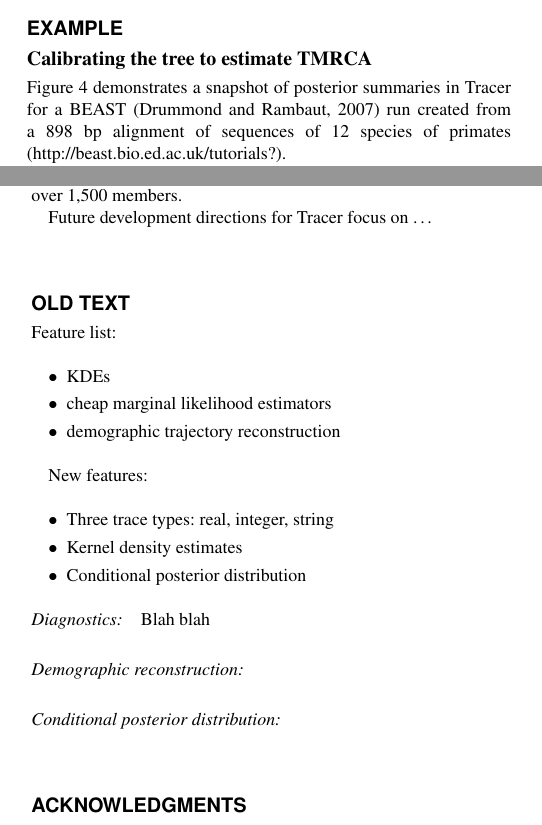
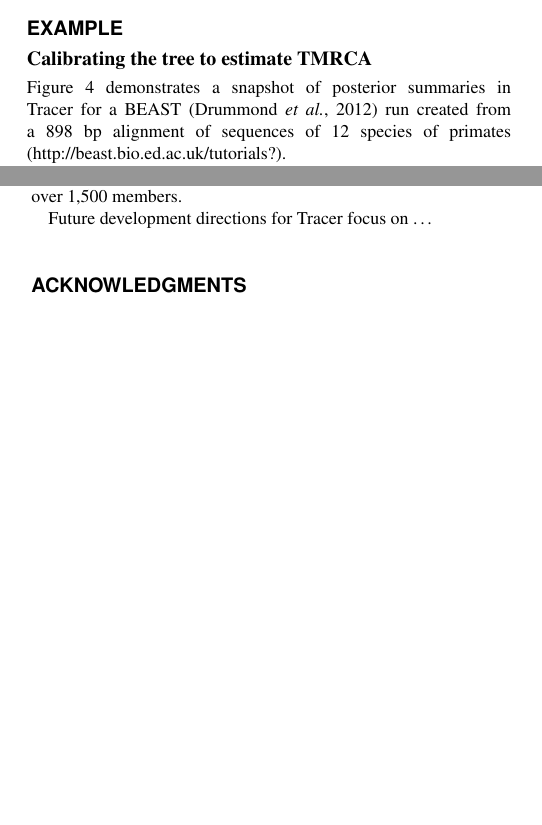
Before and after one commit to beast-dev/tracer, a LaTeX paper (manuscript/tracer16.tex): two parts of the columns of pages 3 and 4 of 4, joined at a grey line, cut so that both start at the same text, the shorter picture padded with empty space. Compiled offline with pdfLaTeX.

Commit message:
use most recent references, unless describing historical developments

```diff
--- a/manuscript/tracer16.tex
+++ b/manuscript/tracer16.tex
@@ -149,7 +151,7 @@ Tracer recently offers a fairly general solution of looking at conditional poste
 
 \subsection*{Calibrating the tree to estimate TMRCA}
 
-Figure~\ref{fig:4tabs} demonstrates a snapshot of posterior summaries in Tracer for a BEAST \citep{drummond2007beast} run created from a 898 bp alignment of sequences of 12 species of primates (http://beast.bio.ed.ac.uk/tutorials?). %data citation
+Figure~\ref{fig:4tabs} demonstrates a snapshot of posterior summaries in Tracer for a BEAST \citep{drummond2012bayesian} run created from a 898 bp alignment of sequences of 12 species of primates (http://beast.bio.ed.ac.uk/tutorials?). %data citation
 
 %using HKY + $\Gamma_4$ model, uncorrelated lognormal relaxed molecular clock, and Yule prior on the tree.
 In this analysis, we furthermore specified three calibrations on the phylogenetic tree to estimate time to the most recent common ancestor (TMRCA) based on our prior fossil knowledge.
@@ -219,77 +221,77 @@ Future development directions for Tracer focus on \ldots
 
 
 
-\section*{Old Text}
-
-%You can also select the "Demographic Analysis" from the Analysis menu - This plots the distribution of demographic population sizes over time for a number of models (constant size, exponential growth \& logistic growth) that are available in BEAST. This involves you selecting the traces for each parameter of the model. You should only select the model that was actually run under BEAST (e.g., if you ran an exponential growth model, you shouldn't plot the constant population size model).
-
-%The "Analysis" menu also contains options for performing Bayesian Skyline reconstructions and for calculating Bayes Factors between runs.
-
-Feature list:
-\begin{itemize}
-\item KDEs
-\item cheap marginal likelihood estimators
-\item demographic trajectory reconstruction
-\end{itemize}
-
-%Model selection HME and AICM have been removed
-New features:
-\begin{itemize}
-\item Three trace types: real, integer, string
-\item Kernel density estimates
-\item Conditional posterior distribution
-%\item HME
-%\item AICM
-\end{itemize}
-
-%\begin{figure}[H]
-%\includegraphics[width=.5\textwidth]{./figures/comp-95HPD.pdf}
-%\caption{The comparison of  95\% HPD intervals from multi-trace}
-%\label{fig:comp95HPD}
-%\end{figure}
-
-%\begin{figure}[H]
-%\includegraphics[width=.5\textwidth]{./figures/jointPrInt.png}
-%\caption{The Joint probability table of two integer traces}
-%\label{fig:int:jointpr}
-%\end{figure}
-
-%\begin{figure}[ht]
-%\includegraphics[width=.5\textwidth]{./figures/frequency.pdf}
-%\caption{A frequency distribution for a continuous trace}
-%\label{fig:freq}
-%\end{figure}
-%\begin{figure}[ht]
-%\includegraphics[width=.5\textwidth]{./figures/multiKDE.pdf}
-%\caption{KDE of multiple traces}
-%\label{fig:multiKDE}
-%\end{figure}
-%\begin{figure}[ht]
-%\includegraphics[width=.5\textwidth]{./figures/joint-marginal.pdf}
-%\caption{The joint-marginal distribution of two selected traces}
-%\label{fig:trace}
-%\end{figure}
-%\begin{figure}[ht]
-%\includegraphics[width=.5\textwidth]{./figures/trace.pdf}
-%\caption{The selected traces against state}
-%\label{fig:trace}
-%\end{figure}
-
-
-\subsubsection*{Diagnostics:} Blah blah
-
-\subsubsection*{Demographic reconstruction:}
-
-%\subsubsection*{Model selection:}
-
-\subsubsection*{Conditional posterior distribution:}
+%\section*{Old Text}
+%
+%%You can also select the "Demographic Analysis" from the Analysis menu - This plots the distribution of demographic population sizes over time for a number of models (constant size, exponential growth \& logistic growth) that are available in BEAST. This involves you selecting the traces for each parameter of the model. You should only select the model that was actually run under BEAST (e.g., if you ran an exponential growth model, you shouldn't plot the constant population size model).
+%
+%%The "Analysis" menu also contains options for performing Bayesian Skyline reconstructions and for calculating Bayes Factors between runs.
+%
+%Feature list:
+%\begin{itemize}
+%\item KDEs
+%\item cheap marginal likelihood estimators
+%\item demographic trajectory reconstruction
+%\end{itemize}
+%
+%%Model selection HME and AICM have been removed
+%New features:
+%\begin{itemize}
+%\item Three trace types: real, integer, string
+%\item Kernel density estimates
+%\item Conditional posterior distribution
+%%\item HME
+%%\item AICM
+%\end{itemize}
+%
+%%\begin{figure}[H]
+%%\includegraphics[width=.5\textwidth]{./figures/comp-95HPD.pdf}
+%%\caption{The comparison of  95\% HPD intervals from multi-trace}
+%%\label{fig:comp95HPD}
+%%\end{figure}
+%
+%%\begin{figure}[H]
+%%\includegraphics[width=.5\textwidth]{./figures/jointPrInt.png}
+%%\caption{The Joint probability table of two integer traces}
+%%\label{fig:int:jointpr}
+%%\end{figure}
+%
+%%\begin{figure}[ht]
+%%\includegraphics[width=.5\textwidth]{./figures/frequency.pdf}
+%%\caption{A frequency distribution for a continuous trace}
+%%\label{fig:freq}
+%%\end{figure}
+%%\begin{figure}[ht]
+%%\includegraphics[width=.5\textwidth]{./figures/multiKDE.pdf}
+%%\caption{KDE of multiple traces}
+%%\label{fig:multiKDE}
+%%\end{figure}
+%%\begin{figure}[ht]
+%%\includegraphics[width=.5\textwidth]{./figures/joint-marginal.pdf}
+%%\caption{The joint-marginal distribution of two selected traces}
+%%\label{fig:trace}
+%%\end{figure}
+%%\begin{figure}[ht]
+%%\includegraphics[width=.5\textwidth]{./figures/trace.pdf}
+%%\caption{The selected traces against state}
+%%\label{fig:trace}
+%%\end{figure}
+%
+%
+%\subsubsection*{Diagnostics:} Blah blah
+%
+%\subsubsection*{Demographic reconstruction:}
+%
+%%\subsubsection*{Model selection:}
+%
+%\subsubsection*{Conditional posterior distribution:}
 
 %Fairly general solution to looking at conditional posterior distributions;
 
 %Specifically, support for BSSVS forms of model averaging, in which some parameters are only in the likelihood when their submodel is "indicated" by some indicator function that is usually a discrete, integer or boolean variable. In that case the posterior of the parameter should not include the states when it was sampled only in the prior because the submodel it belonged to was "turned off". This is relevant for EBSP, Random Local Clocks model, microsatellite model averaging and relaxed clock model averaging methods all from my group in last couple of years. Also relevant for BSSVS in phylogeography as well depending on how the state is logged.
 %\section*{Taken from the Tracer website}
 
-%Tracer is a program for analysing the trace files generated by Bayesian MCMC runs (that is, the continuous parameter values sampled from the chain). It can be used to analyse runs of BEAST \citep{drummond2007beast,drummond2012bayesian}, BEAST2 \citep{bouckaert2014beast2}, MrBayes \citep{ronquist2012mrbayes}, RevBayes \citep{hohna2016revbayes}, LAMARC \citep{kuhner2006lamarc}, Migrate \citep{beerli2006comparison} and possibly other MCMC programs.
+%Tracer is a program for analysing the trace files generated by Bayesian MCMC runs (that is, the continuous parameter values sampled from the chain). It can be used to analyse runs of BEAST \citep{drummond2012bayesian,drummond2012bayesian}, BEAST2 \citep{bouckaert2014beast2}, MrBayes \citep{ronquist2012mrbayes}, RevBayes \citep{hohna2016revbayes}, LAMARC \citep{kuhner2006lamarc}, Migrate \citep{beerli2006comparison} and possibly other MCMC programs.
 
 %Although Tracer can be used with programs other than BEAST, users may find it useful to join the BEAST users mailing list. This is used to announce new versions and advise users about bugs and problems.
 
```
Also changed, not shown: manuscript/tracer16.tex (8 more changed lines).
